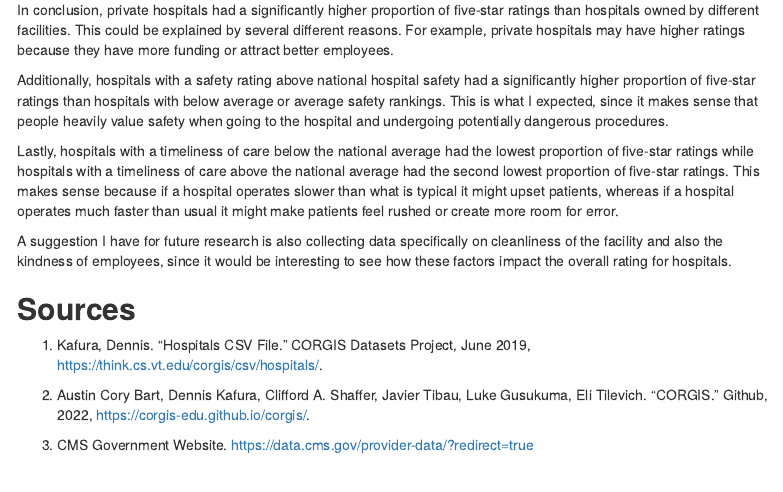
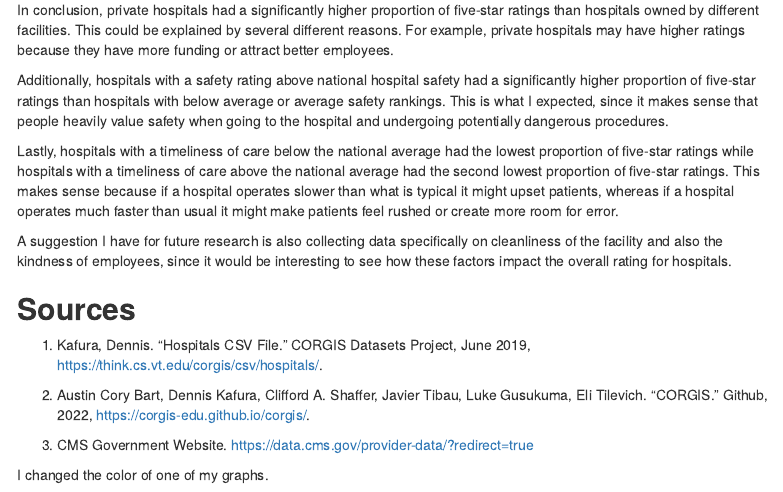
Before and after one commit to chloe-beaudreau/SDS313, an R Markdown document (Project1Final.Rmd): the page in a window 1100 px wide, from 3310 px down. Rendered offline with R 4.5, knitr and Pandoc, with nearby package versions; menus at the side of the page are left out.

Commit message:
Update Project1Final.Rmd

```diff
--- a/Project1Final.Rmd
+++ b/Project1Final.Rmd
@@ -160,3 +160,5 @@ A suggestion I have for future research is also collecting data specifically on
 (2) Austin Cory Bart, Dennis Kafura, Clifford A. Shaffer, Javier Tibau, Luke Gusukuma, Eli Tilevich. "CORGIS." Github, 2022, https://corgis-edu.github.io/corgis/.
 
 (3) CMS Government Website. https://data.cms.gov/provider-data/?redirect=true
+
+I changed the color of one of my graphs.
```
